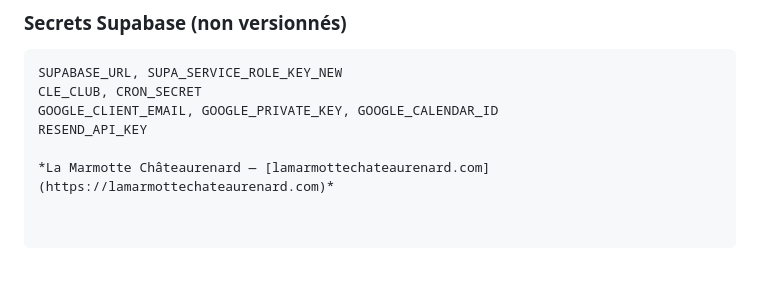
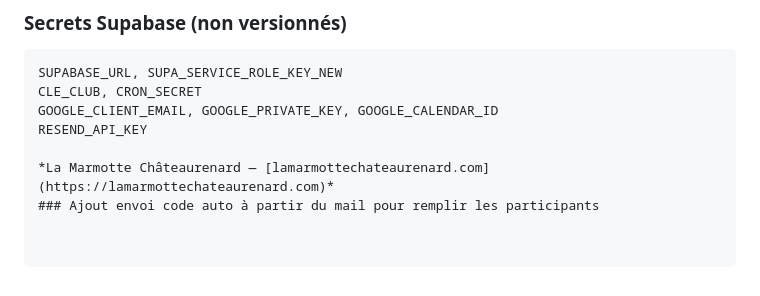
Before and after one commit to lamarmotterando/randoFDR, a Markdown page: README.md, the part around the change. Drawn GitHub-style.

```diff
--- a/README.md
+++ b/README.md
@@ -286,3 +286,4 @@ GOOGLE_CLIENT_EMAIL, GOOGLE_PRIVATE_KEY, GOOGLE_CALENDAR_ID
 RESEND_API_KEY
 
 *La Marmotte Châteaurenard — [lamarmottechateaurenard.com](https://lamarmottechateaurenard.com)*
+### Ajout envoi code auto à partir du mail pour remplir les participants
```
